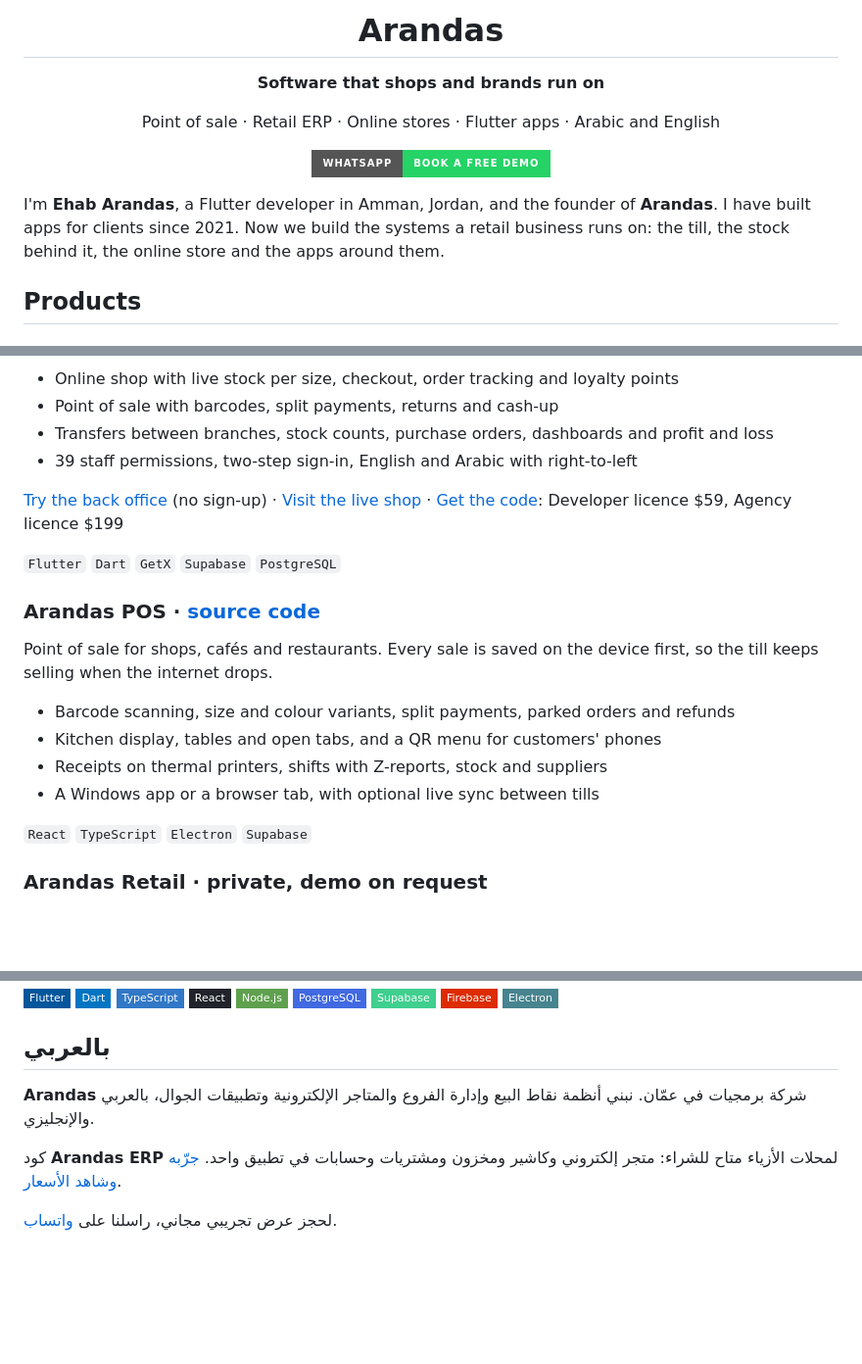
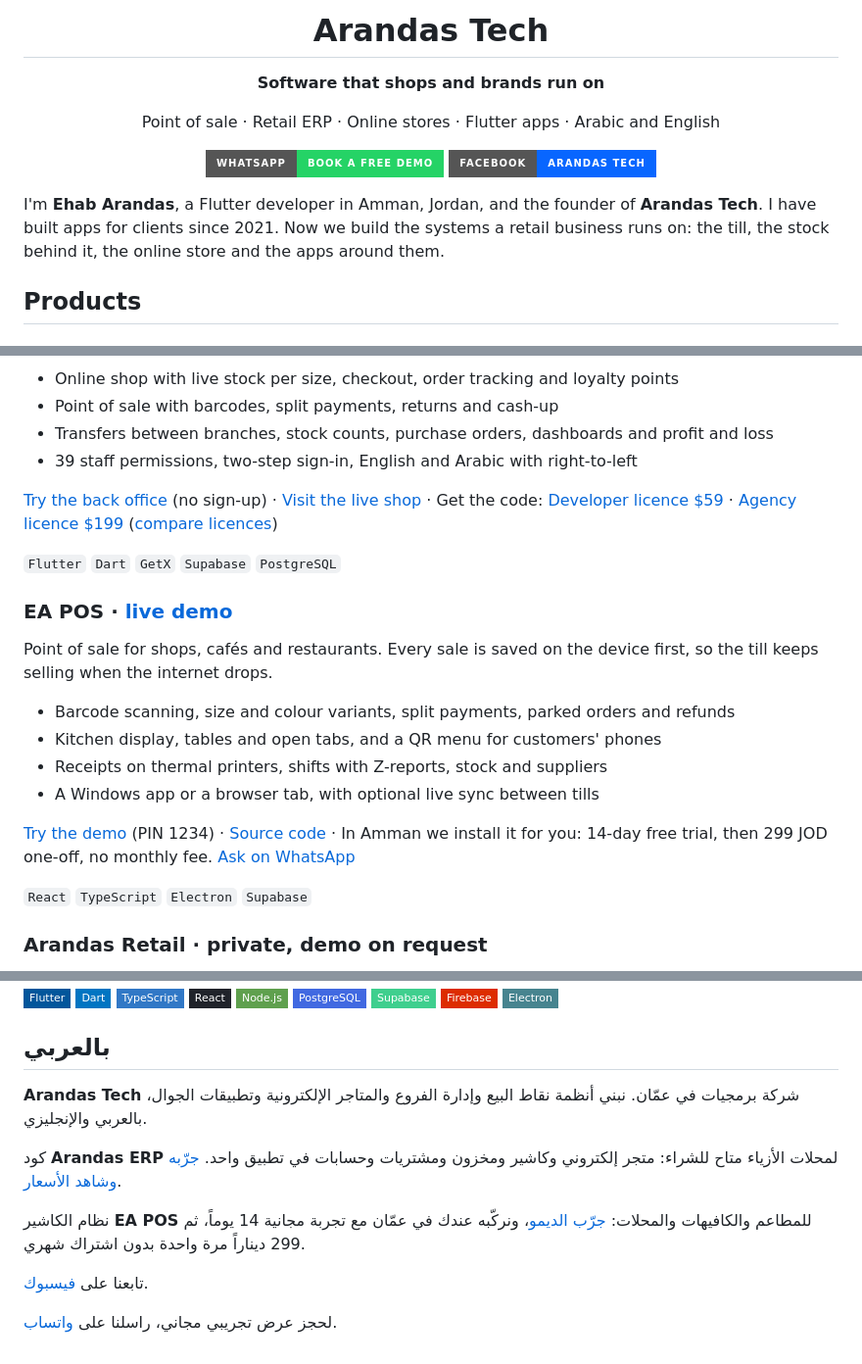
Before and after one commit to abu-arandas/abu-arandas, a Markdown page: README.md, 3 parts joined by grey strips. Shown at 98% size. GitHub-like rendering; badges without logos; blank space fills up the shorter version.

Commit message:
Profile: Arandas Tech brand, direct PayPal buy links, POS demo and offer, Facebook
Co-Authored-By: Claude Opus 5.5 <noreply@anthropic.com>
Claude-Session: https://claude.ai/code/session_013JgGudKbiGRxcCrE9sm9et

```diff
--- a/README.md
+++ b/README.md
@@ -1,16 +1,17 @@
 <div align="center">
 
-# Arandas
+# Arandas Tech
 
 **Software that shops and brands run on**
 
 Point of sale · Retail ERP · Online stores · Flutter apps · Arabic and English
 
 [![Book a free demo on WhatsApp](https://img.shields.io/badge/WhatsApp-Book_a_free_demo-25D366?style=for-the-badge&logo=whatsapp&logoColor=white)](https://wa.me/962791568798?text=Hi%20Arandas%2C%20I%20found%20you%20on%20GitHub%20and%20would%20like%20a%20demo.)
+[![Follow Arandas Tech on Facebook](https://img.shields.io/badge/Facebook-Arandas_Tech-0866FF?style=for-the-badge&logo=facebook&logoColor=white)](https://www.facebook.com/1294898037048567)
 
 </div>
 
-I'm **Ehab Arandas**, a Flutter developer in Amman, Jordan, and the founder of **Arandas**. I have built apps for clients since 2021. Now we build the systems a retail business runs on: the till, the stock behind it, the online store and the apps around them.
+I'm **Ehab Arandas**, a Flutter developer in Amman, Jordan, and the founder of **Arandas Tech**. I have built apps for clients since 2021. Now we build the systems a retail business runs on: the till, the stock behind it, the online store and the apps around them.
 
 ## Products
 
@@ -25,11 +26,11 @@ One app that runs a fashion retailer: the online shop, a till for every branch,
 - Transfers between branches, stock counts, purchase orders, dashboards and profit and loss
 - 39 staff permissions, two-step sign-in, English and Arabic with right-to-left
 
-[Try the back office](https://erp-house.vercel.app/sandbox/sign-in) (no sign-up) · [Visit the live shop](https://erp-house.vercel.app) · [Get the code](https://erp-house.vercel.app/software#pricing): Developer licence $59, Agency licence $199
+[Try the back office](https://erp-house.vercel.app/sandbox/sign-in) (no sign-up) · [Visit the live shop](https://erp-house.vercel.app) · Get the code: [Developer licence $59](https://www.paypal.com/ncp/payment/PLB-MEBQ9L5YNMRU) · [Agency licence $199](https://www.paypal.com/ncp/payment/873ZSGENBAFQA) ([compare licences](https://erp-house.vercel.app/software#pricing))
 
 `Flutter` `Dart` `GetX` `Supabase` `PostgreSQL`
 
-### Arandas POS · [source code](https://github.com/abu-arandas/POS)
+### EA POS · [live demo](https://pos-sage-one.vercel.app)
 
 Point of sale for shops, cafés and restaurants. Every sale is saved on the device first, so the till keeps selling when the internet drops.
 
@@ -37,6 +38,8 @@ Point of sale for shops, cafés and restaurants. Every sale is saved on the devi
 - Kitchen display, tables and open tabs, and a QR menu for customers' phones
 - Receipts on thermal printers, shifts with Z-reports, stock and suppliers
 - A Windows app or a browser tab, with optional live sync between tills
+
+[Try the demo](https://pos-sage-one.vercel.app) (PIN 1234) · [Source code](https://github.com/abu-arandas/POS) · In Amman we install it for you: 14-day free trial, then 299 JOD one-off, no monthly fee. [Ask on WhatsApp](https://wa.me/962791568798?text=Hi%20Arandas%2C%20I%20would%20like%20a%20free%20EA%20POS%20trial.)
 
 `React` `TypeScript` `Electron` `Supabase`
 
@@ -103,9 +106,13 @@ Everything ships in Arabic and English, with right-to-left layouts.
 
 <div dir="rtl">
 
-**Arandas** شركة برمجيات في عمّان. نبني أنظمة نقاط البيع وإدارة الفروع والمتاجر الإلكترونية وتطبيقات الجوال، بالعربي والإنجليزي.
+**Arandas Tech** شركة برمجيات في عمّان. نبني أنظمة نقاط البيع وإدارة الفروع والمتاجر الإلكترونية وتطبيقات الجوال، بالعربي والإنجليزي.
 
 كود **Arandas ERP** لمحلات الأزياء متاح للشراء: متجر إلكتروني وكاشير ومخزون ومشتريات وحسابات في تطبيق واحد. [جرّبه وشاهد الأسعار](https://erp-house.vercel.app/software/ar).
+
+نظام الكاشير **EA POS** للمطاعم والكافيهات والمحلات: [جرّب الديمو](https://pos-sage-one.vercel.app)، ونركّبه عندك في عمّان مع تجربة مجانية 14 يوماً، ثم 299 ديناراً مرة واحدة بدون اشتراك شهري.
+
+تابعنا على [فيسبوك](https://www.facebook.com/1294898037048567).
 
 لحجز عرض تجريبي مجاني، راسلنا على [واتساب](https://wa.me/962791568798?text=%D9%85%D8%B1%D8%AD%D8%A8%D8%A7%D9%8B%D8%8C%20%D9%88%D8%B5%D9%84%D8%AA%20%D8%A5%D9%84%D9%8A%D9%83%D9%85%20%D9%85%D9%86%20GitHub%20%D9%88%D8%A3%D9%88%D8%AF%20%D8%AD%D8%AC%D8%B2%20%D8%B9%D8%B1%D8%B6%20%D8%AA%D8%AC%D8%B1%D9%8A%D8%A8%D9%8A.).
 
```
Also changed, not shown: other parts of README.md (+1 -1 lines).
